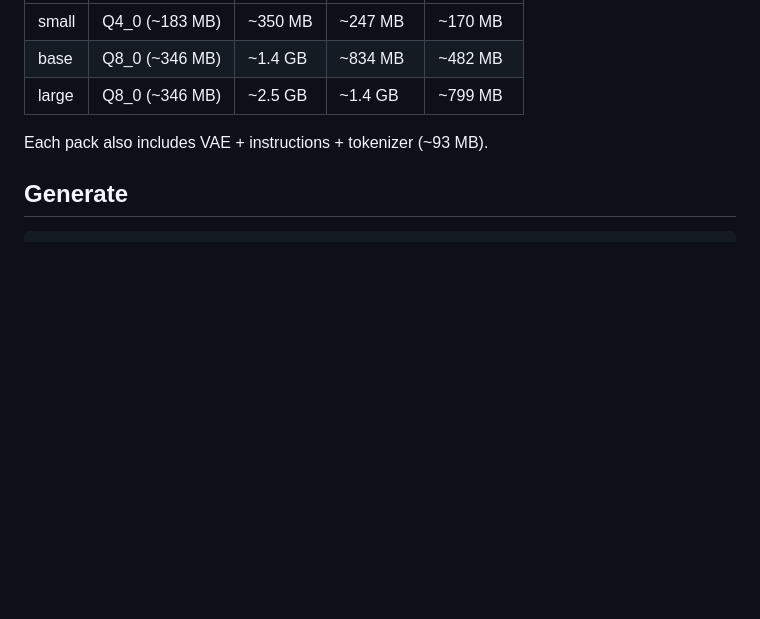
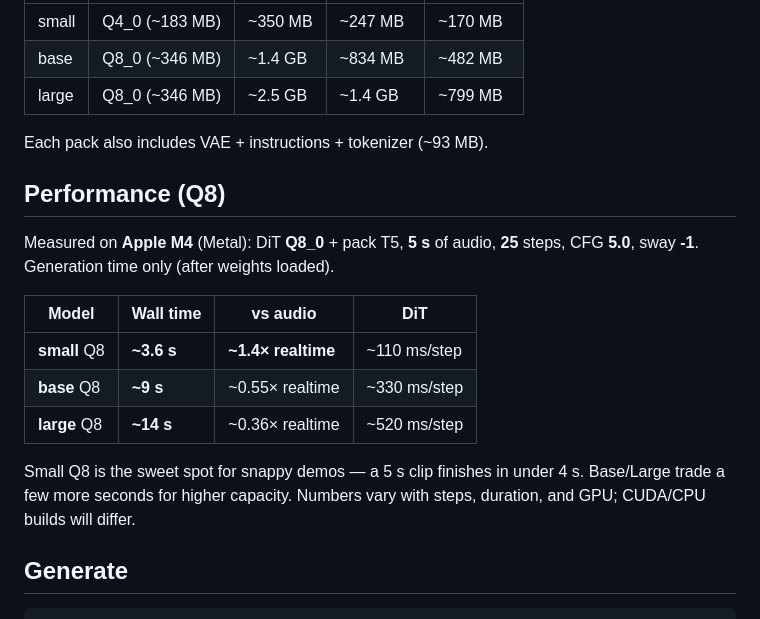
Before and after one commit to audiohacking/uniflow.cpp, a Markdown page: README.md, the part around the change. Rendered like a GitHub page; blank space fills up the shorter version.

Commit message:
Add Metal Q8 generation benchmarks for Small/Base/Large.
Document M4 timings (~1.4× realtime on Small Q8) so the README highlights
how fast local inference feels with the default quant packs.

````diff
--- a/README.md
+++ b/README.md
@@ -55,6 +55,21 @@ Files land in `models/uniflow-audio-v1.1-<size>/`.
 
 Each pack also includes VAE + instructions + tokenizer (~93 MB).
 
+## Performance (Q8)
+
+Measured on **Apple M4** (Metal): DiT **Q8_0** + pack T5, **5 s** of audio,
+**25** steps, CFG **5.0**, sway **-1**. Generation time only (after weights loaded).
+
+| Model | Wall time | vs audio | DiT |
+|-------|-----------|----------|-----|
+| **small** Q8 | **~3.6 s** | **~1.4× realtime** | ~110 ms/step |
+| **base** Q8 | **~9 s** | ~0.55× realtime | ~330 ms/step |
+| **large** Q8 | **~14 s** | ~0.36× realtime | ~520 ms/step |
+
+Small Q8 is the sweet spot for snappy demos — a 5 s clip finishes in under 4 s.
+Base/Large trade a few more seconds for higher capacity. Numbers vary with
+steps, duration, and GPU; CUDA/CPU builds will differ.
+
 ## Generate
 
 ```bash
````
